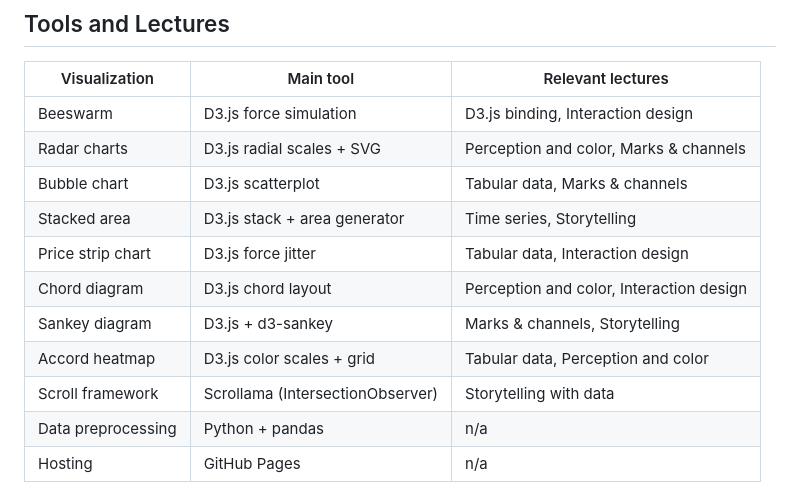
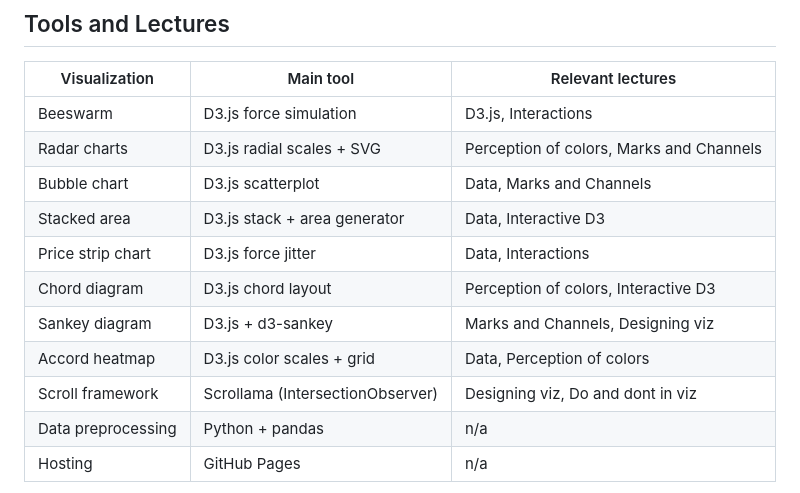
Before and after one commit to com-480-data-visualization/MSV, a Markdown page: milestones/Milestone2.md, the part around the change. Rendered like a GitHub page.

Commit message:
docs(milestone2): update lecture references to match course syllabus

```diff
--- a/milestones/Milestone2.md
+++ b/milestones/Milestone2.md
@@ -46,15 +46,15 @@ We could also think about a **"Deep Dive" section** at the end that groups some
 
 | Visualization | Main tool | Relevant lectures |
 |---|---|---|
-| Beeswarm | D3.js force simulation | D3.js binding, Interaction design |
-| Radar charts | D3.js radial scales + SVG | Perception and color, Marks & channels |
-| Bubble chart | D3.js scatterplot | Tabular data, Marks & channels |
-| Stacked area | D3.js stack + area generator | Time series, Storytelling |
-| Price strip chart | D3.js force jitter | Tabular data, Interaction design |
-| Chord diagram | D3.js chord layout | Perception and color, Interaction design |
-| Sankey diagram | D3.js + d3-sankey | Marks & channels, Storytelling |
-| Accord heatmap | D3.js color scales + grid | Tabular data, Perception and color |
-| Scroll framework | Scrollama (IntersectionObserver) | Storytelling with data |
+| Beeswarm | D3.js force simulation | D3.js, Interactions |
+| Radar charts | D3.js radial scales + SVG | Perception of colors, Marks and Channels |
+| Bubble chart | D3.js scatterplot | Data, Marks and Channels |
+| Stacked area | D3.js stack + area generator | Data, Interactive D3 |
+| Price strip chart | D3.js force jitter | Data, Interactions |
+| Chord diagram | D3.js chord layout | Perception of colors, Interactive D3 |
+| Sankey diagram | D3.js + d3-sankey | Marks and Channels, Designing viz |
+| Accord heatmap | D3.js color scales + grid | Data, Perception of colors |
+| Scroll framework | Scrollama (IntersectionObserver) | Designing viz, Do and dont in viz |
 | Data preprocessing | Python + pandas | n/a |
 | Hosting | GitHub Pages | n/a |
 
```
